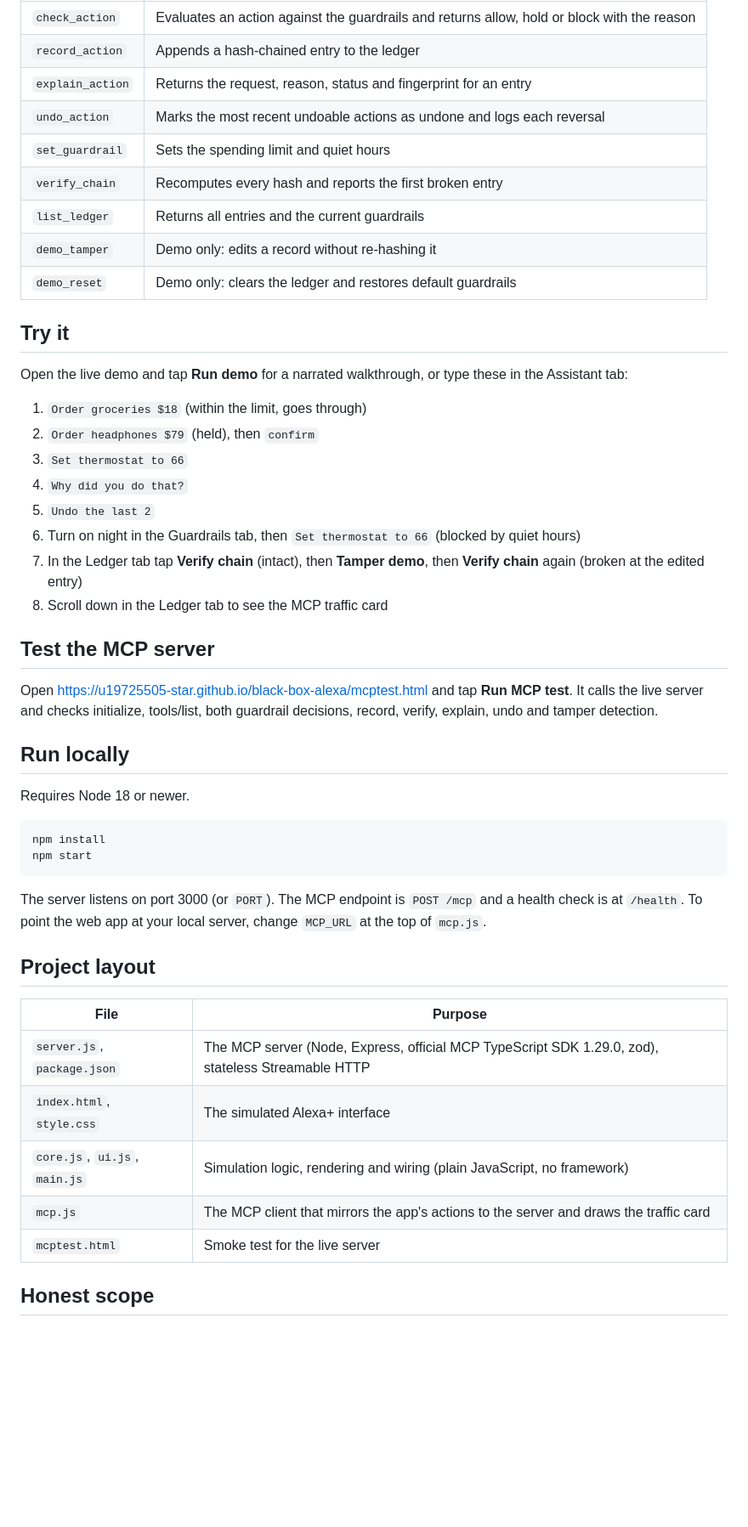
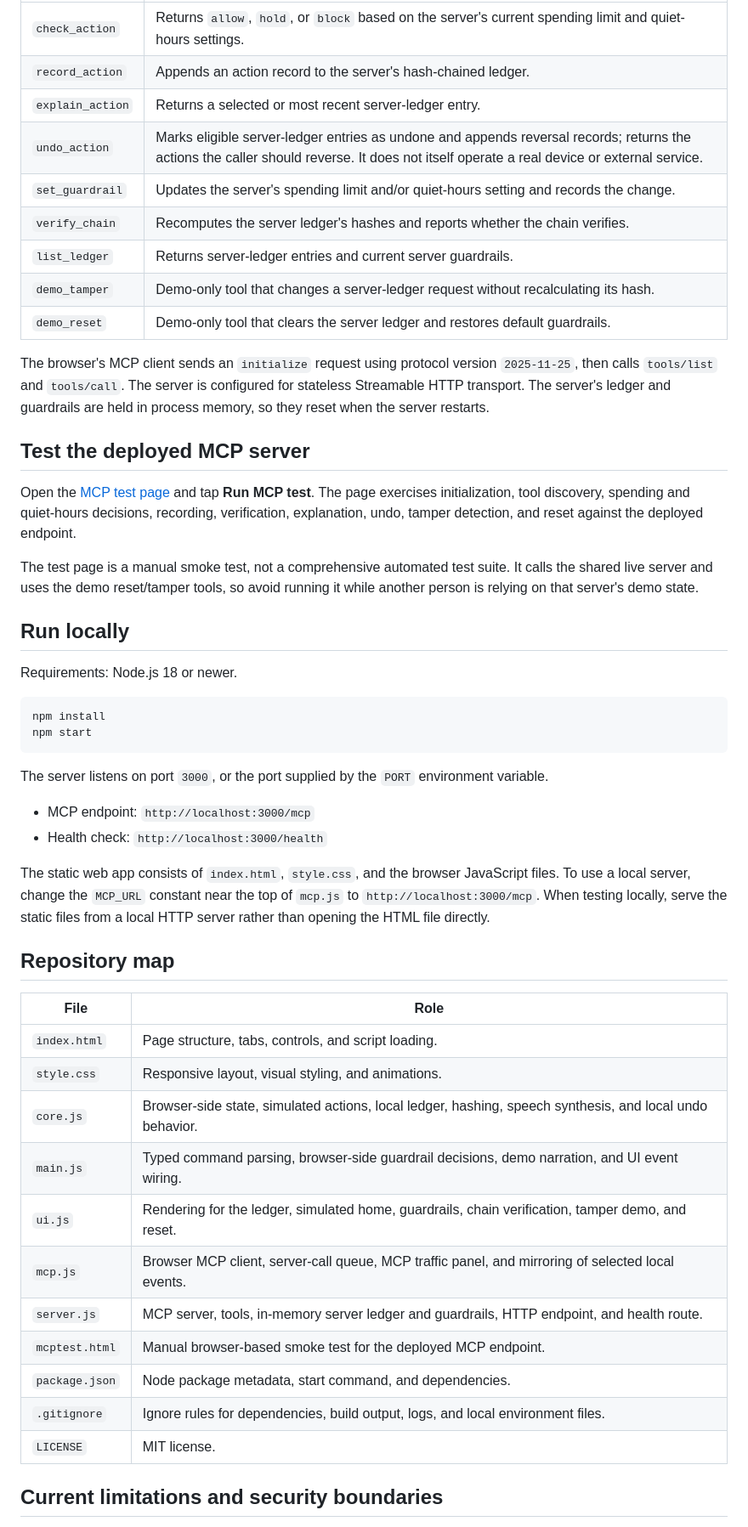
Before and after one commit to u19725505-star/black-box-alexa, a Markdown page: README.md, the part around one of its changes. Shown at 85% size. Drawn GitHub-style; blank space fills up the shorter version.

Commit message:
Rewrite README to accurately document prototype behavior and limitations

````diff
--- a/README.md
+++ b/README.md
@@ -29,51 +45,53 @@ The web app is an **MCP client**. It sends its actions to the Black Box MCP serv
 |---|---|
-| `check_action` | Evaluates an action against the guardrails and returns allow, hold or block with the reason |
-| `record_action` | Appends a hash-chained entry to the ledger |
-| `explain_action` | Returns the request, reason, status and fingerprint for an entry |
-| `undo_action` | Marks the most recent undoable actions as undone and logs each reversal |
-| `set_guardrail` | Sets the spending limit and quiet hours |
-| `verify_chain` | Recomputes every hash and reports the first broken entry |
-| `list_ledger` | Returns all entries and the current guardrails |
-| `demo_tamper` | Demo only: edits a record without re-hashing it |
-| `demo_reset` | Demo only: clears the ledger and restores default guardrails |
+| `check_action` | Returns `allow`, `hold`, or `block` based on the server's current spending limit and quiet-hours settings. |
+| `record_action` | Appends an action record to the server's hash-chained ledger. |
+| `explain_action` | Returns a selected or most recent server-ledger entry. |
+| `undo_action` | Marks eligible server-ledger entries as undone and appends reversal records; returns the actions the caller should reverse. It does not itself operate a real device or external service. |
+| `set_guardrail` | Updates the server's spending limit and/or quiet-hours setting and records the change. |
+| `verify_chain` | Recomputes the server ledger's hashes and reports whether the chain verifies. |
+| `list_ledger` | Returns server-ledger entries and current server guardrails. |
+| `demo_tamper` | Demo-only tool that changes a server-ledger request without recalculating its hash. |
+| `demo_reset` | Demo-only tool that clears the server ledger and restores default guardrails. |
 
-## Try it
+The browser's MCP client sends an `initialize` request using protocol version `2025-11-25`, then calls `tools/list` and `tools/call`. The server is configured for stateless Streamable HTTP transport. The server's ledger and guardrails are held in process memory, so they reset when the server restarts.
 
-Open the live demo and tap **Run demo** for a narrated walkthrough, or type these in the Assistant tab:
+## Test the deployed MCP server
 
-1. `Order groceries $18` (within the limit, goes through)
-2. `Order headphones $79` (held), then `confirm`
-3. `Set thermostat to 66`
-4. `Why did you do that?`
-5. `Undo the last 2`
-6. Turn on night in the Guardrails tab, then `Set thermostat to 66` (blocked by quiet hours)
-7. In the Ledger tab tap **Verify chain** (intact), then **Tamper demo**, then **Verify chain** again (broken at the edited entry)
-8. Scroll down in the Ledger tab to see the MCP traffic card
+Open the [MCP test page](https://u19725505-star.github.io/black-box-alexa/mcptest.html) and tap **Run MCP test**. The page exercises initialization, tool discovery, spending and quiet-hours decisions, recording, verification, explanation, undo, tamper detection, and reset against the deployed endpoint.
 
-## Test the MCP server
-
-Open https://u19725505-star.github.io/black-box-alexa/mcptest.html and tap **Run MCP test**. It calls the live server and checks initialize, tools/list, both guardrail decisions, record, verify, explain, undo and tamper detection.
+The test page is a manual smoke test, not a comprehensive automated test suite. It calls the shared live server and uses the demo reset/tamper tools, so avoid running it while another person is relying on that server's demo state.
 
 ## Run locally
 
-Requires Node 18 or newer.
+Requirements: Node.js 18 or newer.
 
 ```bash
 npm install
 npm start
 ```
 
-The server listens on port 3000 (or `PORT`). The MCP endpoint is `POST /mcp` and a health check is at `/health`. To point the web app at your local server, change `MCP_URL` at the top of `mcp.js`.
+The server listens on port `3000`, or the port supplied by the `PORT` environment variable.
 
-## Project layout
+- MCP endpoint: `http://localhost:3000/mcp`
+- Health check: `http://localhost:3000/health`
 
-| File | Purpose |
+The static web app consists of `index.html`, `style.css`, and the browser JavaScript files. To use a local server, change the `MCP_URL` constant near the top of `mcp.js` to `http://localhost:3000/mcp`. When testing locally, serve the static files from a local HTTP server rather than opening the HTML file directly.
+
+## Repository map
+
+| File | Role |
 |---|---|
-| `server.js`, `package.json` | The MCP server (Node, Express, official MCP TypeScript SDK 1.29.0, zod), stateless Streamable HTTP |
-| `index.html`, `style.css` | The simulated Alexa+ interface |
-| `core.js`, `ui.js`, `main.js` | Simulation logic, rendering and wiring (plain JavaScript, no framework) |
-| `mcp.js` | The MCP client that mirrors the app's actions to the server and draws the traffic card |
-| `mcptest.html` | Smoke test for the live server |
+| `index.html` | Page structure, tabs, controls, and script loading. |
+| `style.css` | Responsive layout, visual styling, and animations. |
+| `core.js` | Browser-side state, simulated actions, local ledger, hashing, speech synthesis, and local undo behavior. |
+| `main.js` | Typed command parsing, browser-side guardrail decisions, demo narration, and UI event wiring. |
+| `ui.js` | Rendering for the ledger, simulated home, guardrails, chain verification, tamper demo, and reset. |
+| `mcp.js` | Browser MCP client, server-call queue, MCP traffic panel, and mirroring of selected local events. |
+| `server.js` | MCP server, tools, in-memory server ledger and guardrails, HTTP endpoint, and health route. |
+| `mcptest.html` | Manual browser-based smoke test for the deployed MCP endpoint. |
+| `package.json` | Node package metadata, start command, and dependencies. |
+| `.gitignore` | Ignore rules for dependencies, build output, logs, and local environment files. |
+| `LICENSE` | MIT license. |
 
-## Honest scope
+## Current limitations and security boundaries
 
````
Also changed, not shown: other parts of README.md (+47 -23 lines).
